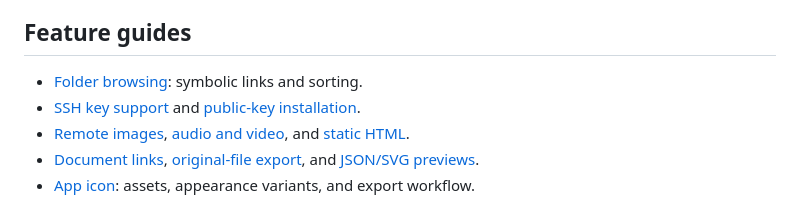
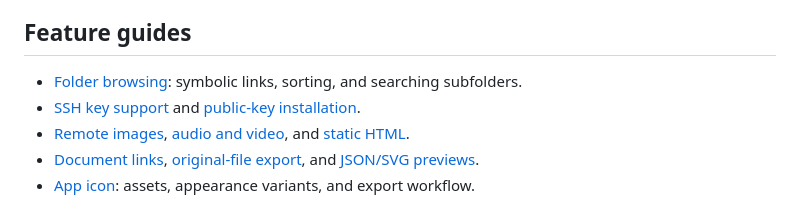
Before and after one commit to eyeb0l/RemoteFiles, a Markdown page: docs/README.md, the part around the change. Drawn GitHub-style.

```diff
--- a/docs/README.md
+++ b/docs/README.md
@@ -11,7 +11,7 @@
 
 ## Feature guides
 
-- [Folder browsing](FOLDER_BROWSING.md): symbolic links and sorting.
+- [Folder browsing](FOLDER_BROWSING.md): symbolic links, sorting, and searching subfolders.
 - [SSH key support](KEY_SUPPORT.md) and [public-key installation](PUBLIC_KEY_INSTALLATION.md).
 - [Remote images](REMOTE_IMAGES.md), [audio and video](AUDIO_VIDEO.md), and [static HTML](HTML_PREVIEWS.md).
 - [Document links](DOCUMENT_LINKS.md), [original-file export](ORIGINAL_EXPORT.md), and [JSON/SVG previews](READER.md#json-and-svg-previews).
```
Also changed, not shown: README.md (+1 -1 lines), docs/FOLDER_BROWSING.md (+20 -1 lines), docs/screenshots/folder-browsing/subfolder-search.jpg (added), 12 other files.
